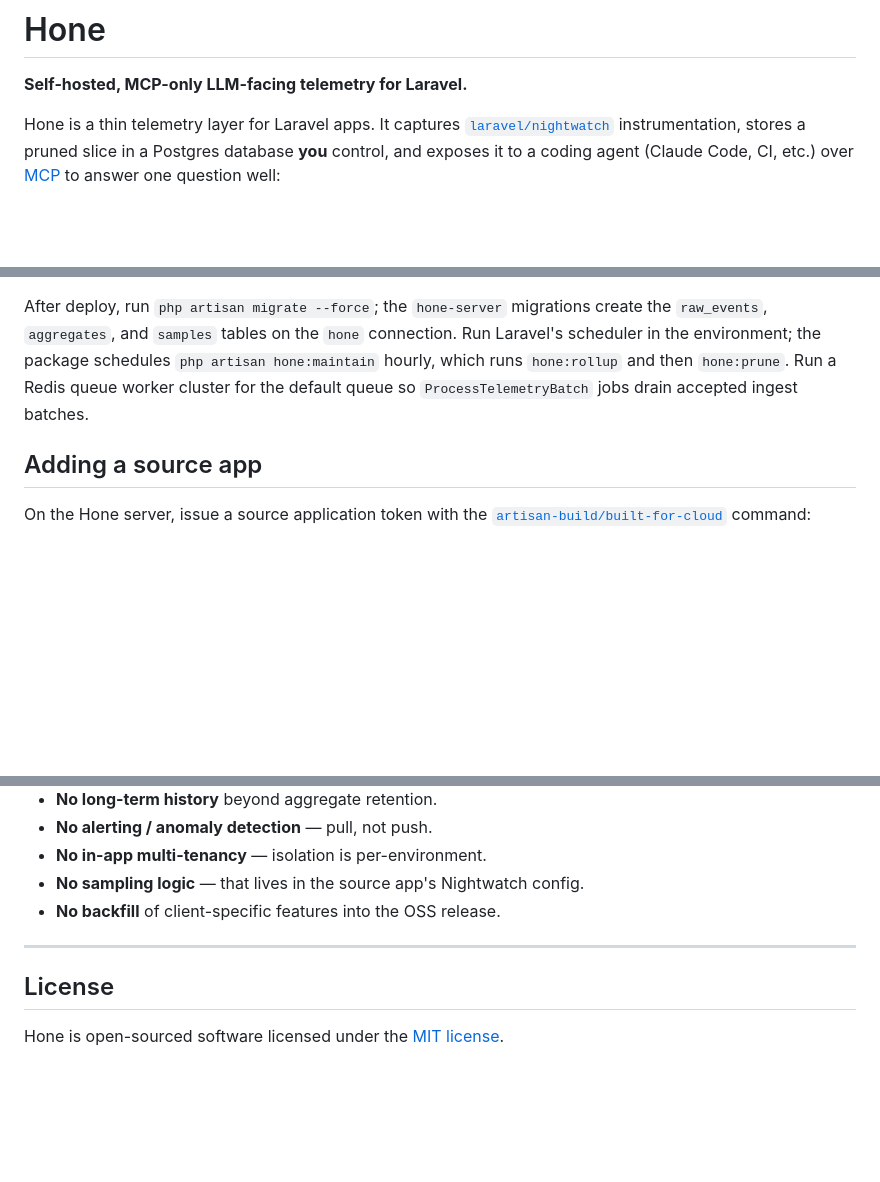
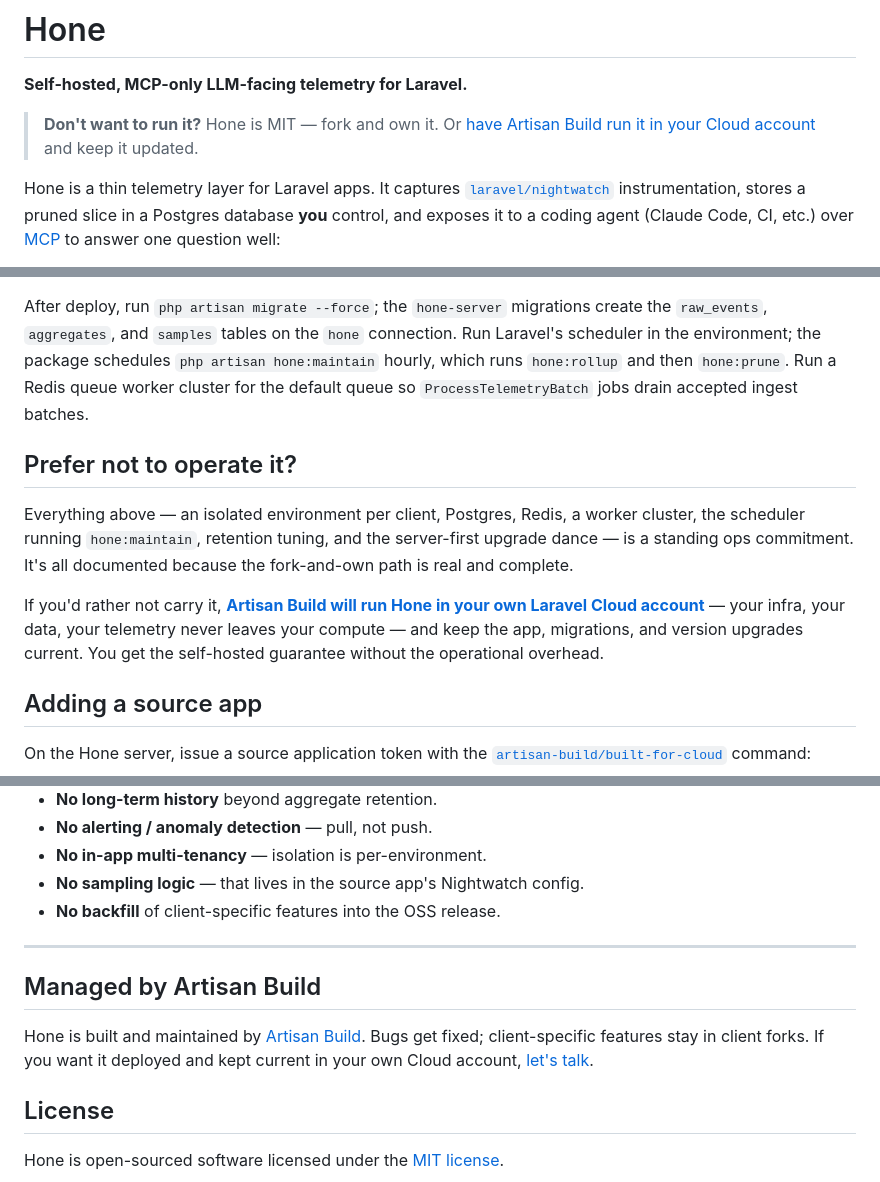
Before and after one commit to artisan-build/hone, a Markdown page: README.md, 3 parts joined by grey strips. Drawn GitHub-style; blank space fills up the shorter version.

Commit message:
docs: add managed-service CTA to README (#23)
Adds three tasteful, voice-matched call-to-action blocks pointing to
artisan.build/start (top line, "Prefer not to operate it?" section after
the deploy docs, and a footer note), with ?ref= attribution params.

```diff
--- a/README.md
+++ b/README.md
@@ -1,6 +1,8 @@
 # Hone
 
 **Self-hosted, MCP-only LLM-facing telemetry for Laravel.**
+
+> **Don't want to run it?** Hone is MIT — fork and own it. Or [have Artisan Build run it in your Cloud account](https://artisan.build/start?ref=gh-hone-top) and keep it updated.
 
 Hone is a thin telemetry layer for Laravel apps. It captures
 [`laravel/nightwatch`](https://github.com/laravel/nightwatch) instrumentation, stores a
@@ -172,6 +174,18 @@ scheduler in the environment; the package schedules `php artisan hone:maintain`
 which runs `hone:rollup` and then `hone:prune`. Run a Redis queue worker cluster for the
 default queue so `ProcessTelemetryBatch` jobs drain accepted ingest batches.
 
+## Prefer not to operate it?
+
+Everything above — an isolated environment per client, Postgres, Redis, a worker cluster,
+the scheduler running `hone:maintain`, retention tuning, and the server-first upgrade
+dance — is a standing ops commitment. It's all documented because the fork-and-own path is
+real and complete.
+
+If you'd rather not carry it, **[Artisan Build will run Hone in your own Laravel Cloud
+account](https://artisan.build/start?ref=gh-hone-deploy)** — your infra, your data, your
+telemetry never leaves your compute — and keep the app, migrations, and version upgrades
+current. You get the self-hosted guarantee without the operational overhead.
+
 ## Adding a source app
 
 On the Hone server, issue a source application token with the
@@ -260,6 +274,12 @@ request bodies or arbitrary event payloads.
 
 ---
 
+## Managed by Artisan Build
+
+Hone is built and maintained by [Artisan Build](https://artisan.build). Bugs get fixed;
+client-specific features stay in client forks. If you want it deployed and kept current in
+your own Cloud account, [let's talk](https://artisan.build/start?ref=gh-hone-footer).
+
 ## License
 
 Hone is open-sourced software licensed under the [MIT license](LICENSE).
```
